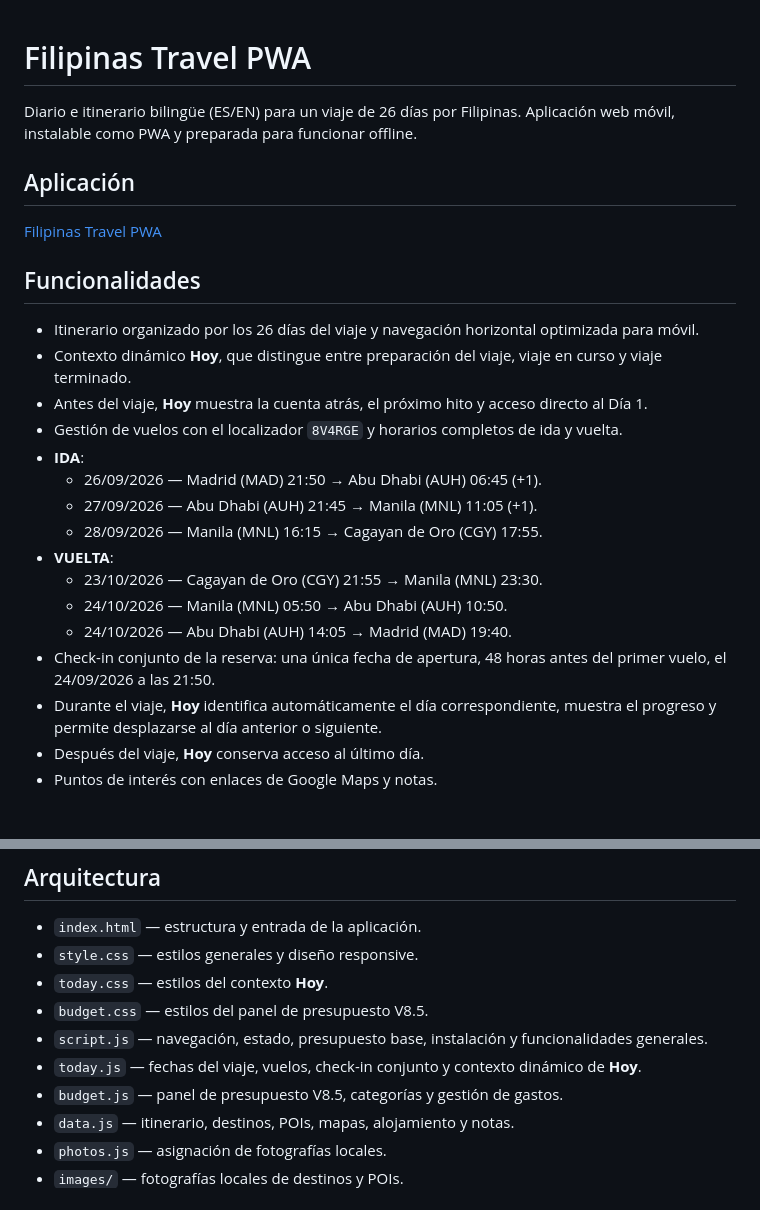
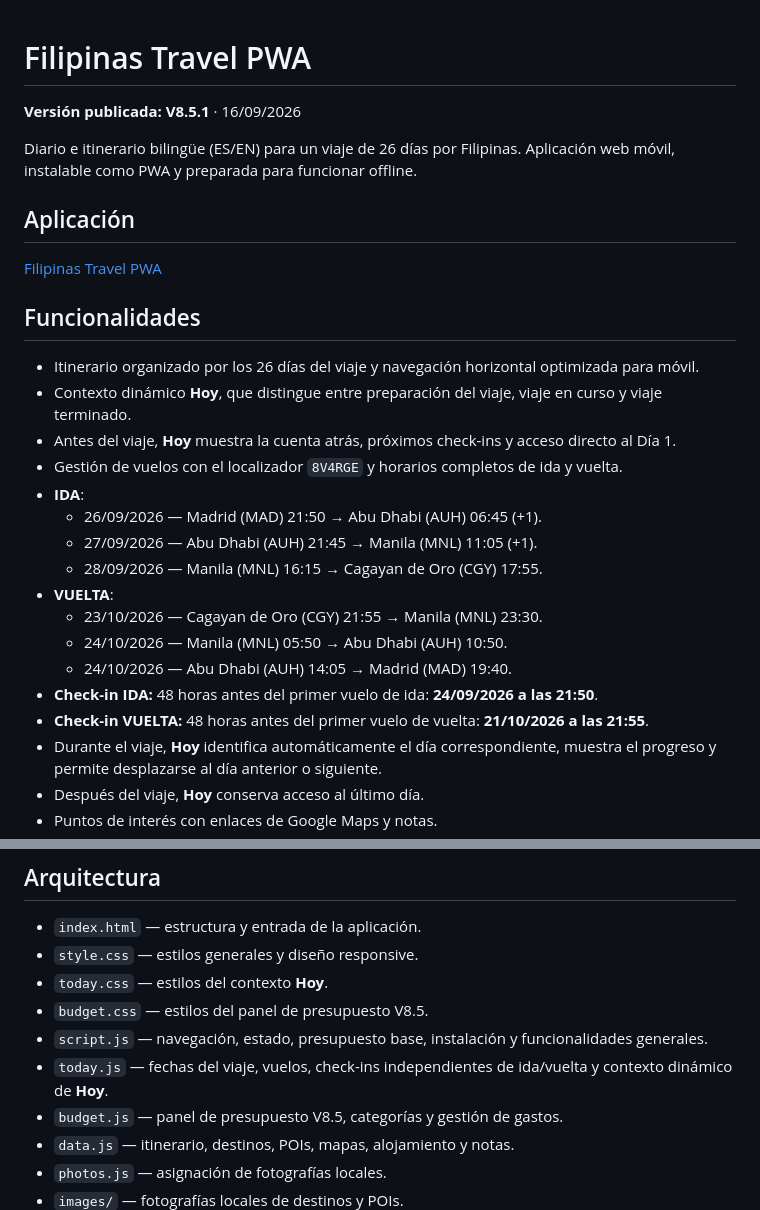
Before and after one commit to NachHR/Filipinas, a Markdown page: README.md, 2 parts joined by grey strips. Rendered like a GitHub page; blank space fills up the shorter version.

Commit message:
docs(v8.5.1): identify published version and separate check-ins

```diff
--- a/README.md
+++ b/README.md
@@ -1,4 +1,6 @@
 # Filipinas Travel PWA
+
+**Versión publicada: V8.5.1** · 16/09/2026
 
 Diario e itinerario bilingüe (ES/EN) para un viaje de 26 días por Filipinas. Aplicación web móvil, instalable como PWA y preparada para funcionar offline.
 
@@ -10,7 +12,7 @@ Diario e itinerario bilingüe (ES/EN) para un viaje de 26 días por Filipinas. A
 
 - Itinerario organizado por los 26 días del viaje y navegación horizontal optimizada para móvil.
 - Contexto dinámico **Hoy**, que distingue entre preparación del viaje, viaje en curso y viaje terminado.
-- Antes del viaje, **Hoy** muestra la cuenta atrás, el próximo hito y acceso directo al Día 1.
+- Antes del viaje, **Hoy** muestra la cuenta atrás, próximos check-ins y acceso directo al Día 1.
 - Gestión de vuelos con el localizador `8V4RGE` y horarios completos de ida y vuelta.
 - **IDA**:
   - 26/09/2026 — Madrid (MAD) 21:50 → Abu Dhabi (AUH) 06:45 (+1).
@@ -20,7 +22,8 @@ Diario e itinerario bilingüe (ES/EN) para un viaje de 26 días por Filipinas. A
   - 23/10/2026 — Cagayan de Oro (CGY) 21:55 → Manila (MNL) 23:30.
   - 24/10/2026 — Manila (MNL) 05:50 → Abu Dhabi (AUH) 10:50.
   - 24/10/2026 — Abu Dhabi (AUH) 14:05 → Madrid (MAD) 19:40.
-- Check-in conjunto de la reserva: una única fecha de apertura, 48 horas antes del primer vuelo, el 24/09/2026 a las 21:50.
+- **Check-in IDA:** 48 horas antes del primer vuelo de ida: **24/09/2026 a las 21:50**.
+- **Check-in VUELTA:** 48 horas antes del primer vuelo de vuelta: **21/10/2026 a las 21:55**.
 - Durante el viaje, **Hoy** identifica automáticamente el día correspondiente, muestra el progreso y permite desplazarse al día anterior o siguiente.
 - Después del viaje, **Hoy** conserva acceso al último día.
 - Puntos de interés con enlaces de Google Maps y notas.
@@ -46,7 +49,7 @@ Diario e itinerario bilingüe (ES/EN) para un viaje de 26 días por Filipinas. A
 - `today.css` — estilos del contexto **Hoy**.
 - `budget.css` — estilos del panel de presupuesto V8.5.
 - `script.js` — navegación, estado, presupuesto base, instalación y funcionalidades generales.
-- `today.js` — fechas del viaje, vuelos, check-in conjunto y contexto dinámico de **Hoy**.
+- `today.js` — fechas del viaje, vuelos, check-ins independientes de ida/vuelta y contexto dinámico de **Hoy**.
 - `budget.js` — panel de presupuesto V8.5, categorías y gestión de gastos.
 - `data.js` — itinerario, destinos, POIs, mapas, alojamiento y notas.
 - `photos.js` — asignación de fotografías locales.
```
